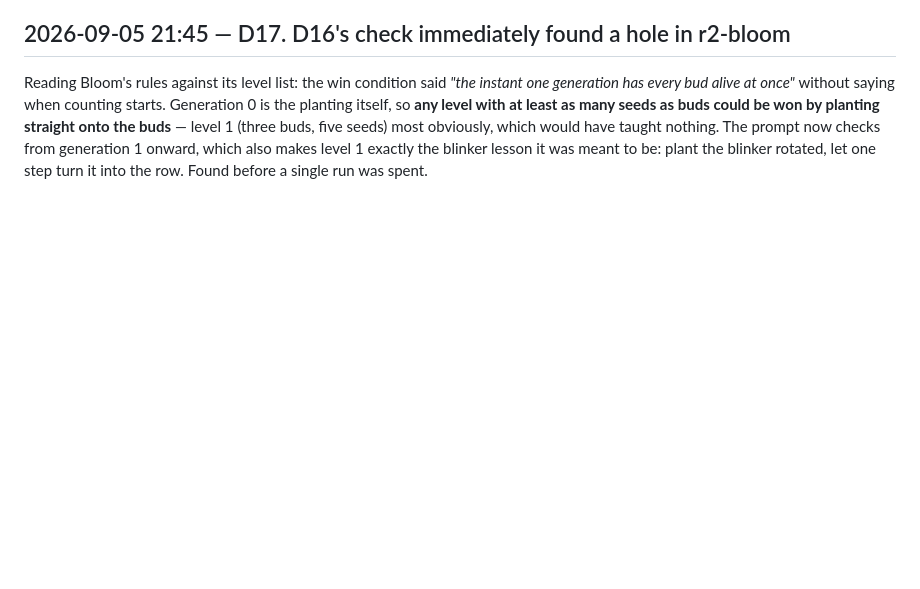
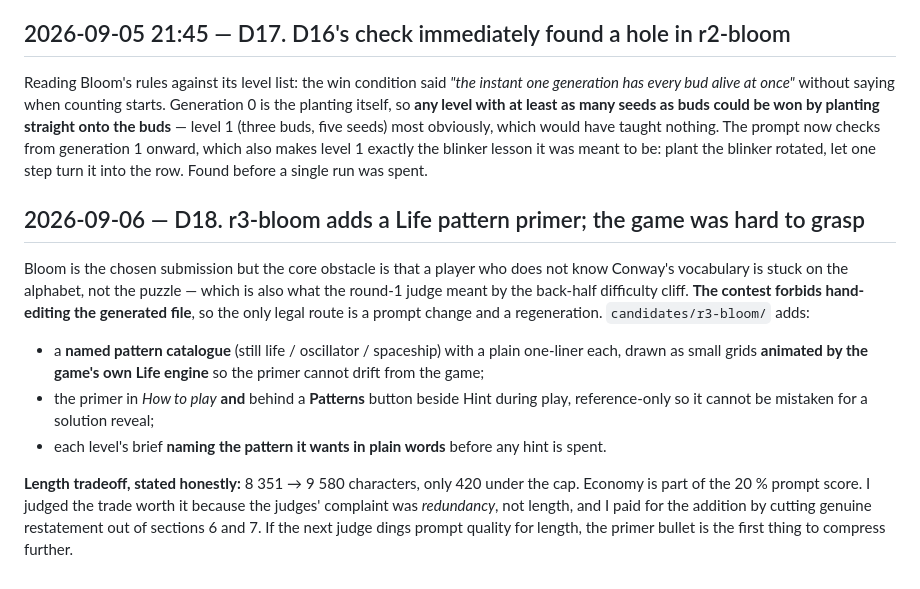
Before and after one commit to Tornike-I/summer-coding-challenge-2026, a Markdown page: DECISIONS.md, the part around the change. Rendered like a GitHub page; blank space fills up the shorter version.

```diff
--- a/DECISIONS.md
+++ b/DECISIONS.md
@@ -123,3 +123,19 @@ every bud alive at once"* without saying when counting starts. Generation 0 is t
 level 1 (three buds, five seeds) most obviously, which would have taught nothing. The prompt now
 checks from generation 1 onward, which also makes level 1 exactly the blinker lesson it was meant to
 be: plant the blinker rotated, let one step turn it into the row. Found before a single run was spent.
+
+## 2026-09-06 — D18. r3-bloom adds a Life pattern primer; the game was hard to grasp
+Bloom is the chosen submission but the core obstacle is that a player who does not know Conway's
+vocabulary is stuck on the alphabet, not the puzzle — which is also what the round-1 judge meant by the
+back-half difficulty cliff. **The contest forbids hand-editing the generated file**, so the only legal
+route is a prompt change and a regeneration. `candidates/r3-bloom/` adds:
+- a **named pattern catalogue** (still life / oscillator / spaceship) with a plain one-liner each, drawn
+  as small grids **animated by the game's own Life engine** so the primer cannot drift from the game;
+- the primer in *How to play* **and** behind a **Patterns** button beside Hint during play, reference-only
+  so it cannot be mistaken for a solution reveal;
+- each level's brief **naming the pattern it wants in plain words** before any hint is spent.
+
+**Length tradeoff, stated honestly:** 8 351 → 9 580 characters, only 420 under the cap. Economy is part
+of the 20 % prompt score. I judged the trade worth it because the judges' complaint was *redundancy*,
+not length, and I paid for the addition by cutting genuine restatement out of sections 6 and 7. If the
+next judge dings prompt quality for length, the primer bullet is the first thing to compress further.
```
Also changed, not shown: candidates/r3-bloom/prompt.md (added, +137 -0 lines).
